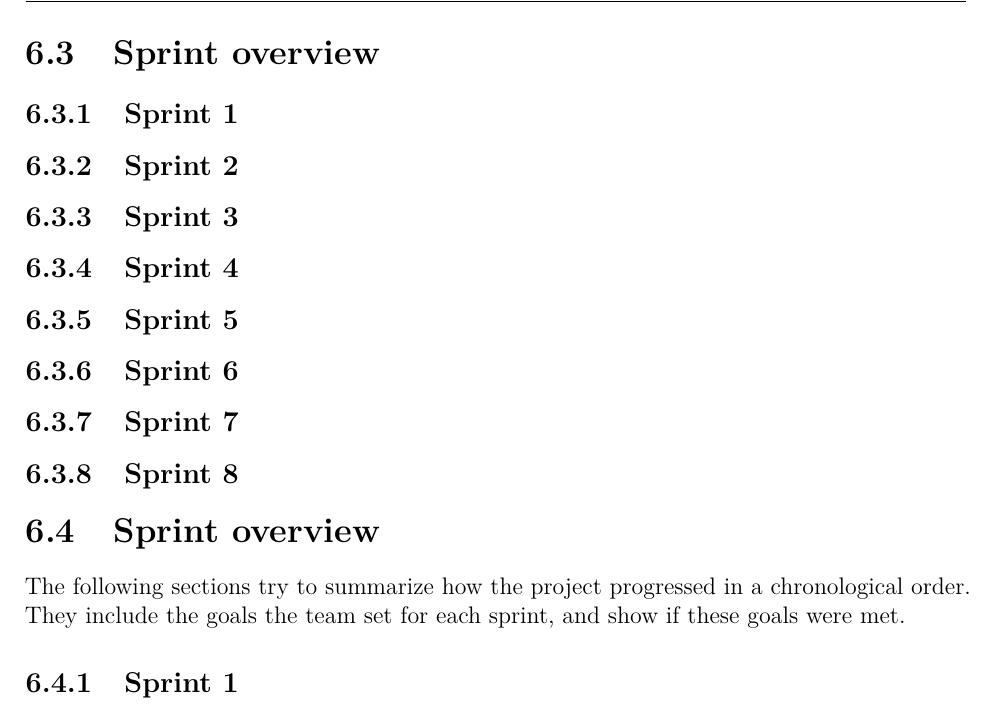
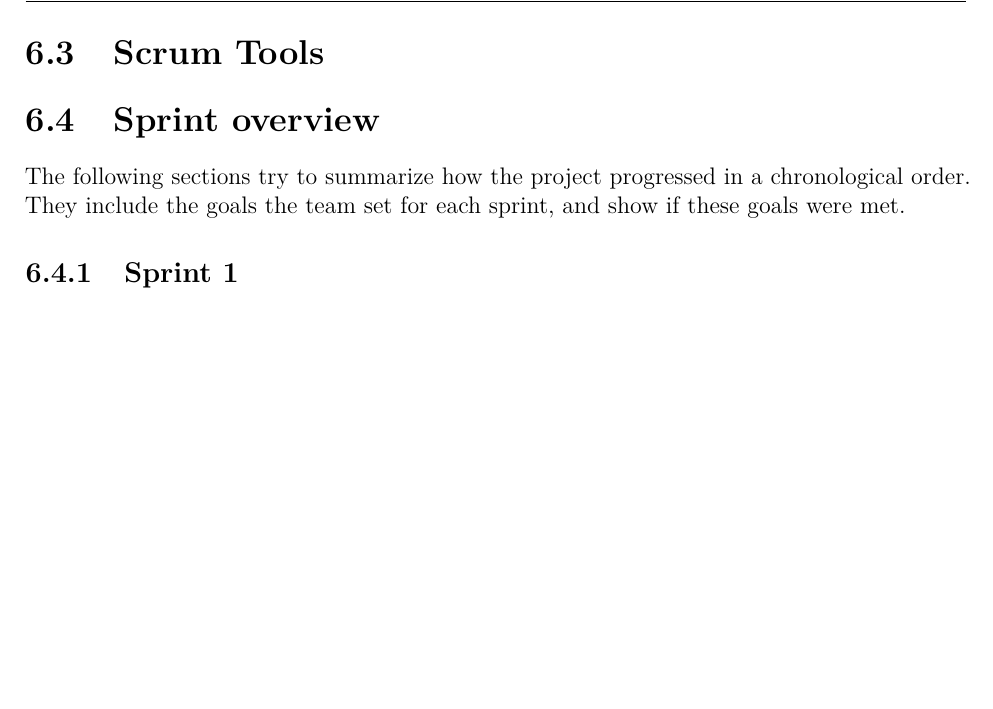
Before and after one commit to haavardlian/IT2901, a LaTeX thesis (report/rapport.tex, which reads report/ch/devProcess/scrumTools.tex): part of page 47 of 93 before the commit and part of page 47 of 92 after it, cut at the place of the change, the shorter picture padded with empty space. Compiled offline with pdfLaTeX.

Commit message:
Some changes in scrum tools

```diff
--- a/report/ch/devProcess/scrumTools.tex
+++ b/report/ch/devProcess/scrumTools.tex
@@ -1,18 +1 @@
-\section{Sprint overview}
-
-
-\subsection{Sprint 1}
-
-\subsection{Sprint 2}
-
-\subsection{Sprint 3}
-
-\subsection{Sprint 4}
-
-\subsection{Sprint 5}
-
-\subsection{Sprint 6}
-
-\subsection{Sprint 7}
-
-\subsection{Sprint 8}
+\section{Scrum Tools}
```
Also changed, not shown: report/ch/devProcess/devProcess.tex (+0 -9 lines).
